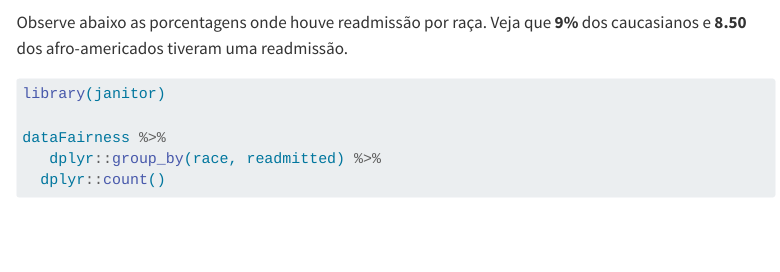
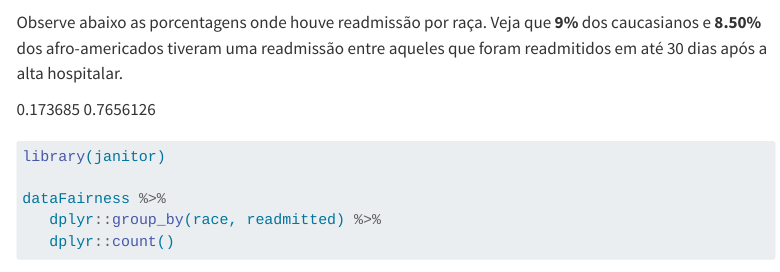
Before and after one commit to FernandaKelly/fairness_tidymodels, a Quarto document (fairness_doc.qmd): the page in a window 1100 px wide, from 10470 px down. Rendered offline with R 4.5, knitr and Pandoc in place of Quarto, with nearby package versions; some code elsewhere in the file could not run offline; menus at the side of the page are left out; long lines of code are wrapped.

Commit message:
Atualização.

````diff
--- a/fairness_doc.qmd
+++ b/fairness_doc.qmd
@@ -380,12 +380,16 @@ dataFairness %>%
    dplyr::mutate(porcent_n = round(percent*100,2))
 ```
 
-Observe abaixo as porcentagens onde houve readmissão por raça. Veja que **9%** dos caucasianos e **8.50** dos afro-americados tiveram uma readmissão.
+Observe abaixo as porcentagens onde houve readmissão por raça. Veja que **9%** dos caucasianos e **8.50%** dos afro-americados tiveram uma readmissão entre aqueles que foram readmitidos em até 30 dias após a alta hospitalar.
+
+0.173685
+0.7656126
 
 ```{r}
 library(janitor)
 
 dataFairness %>%
    dplyr::group_by(race, readmitted) %>%
-  dplyr::count()
+   dplyr::count()
+
 ```
````
